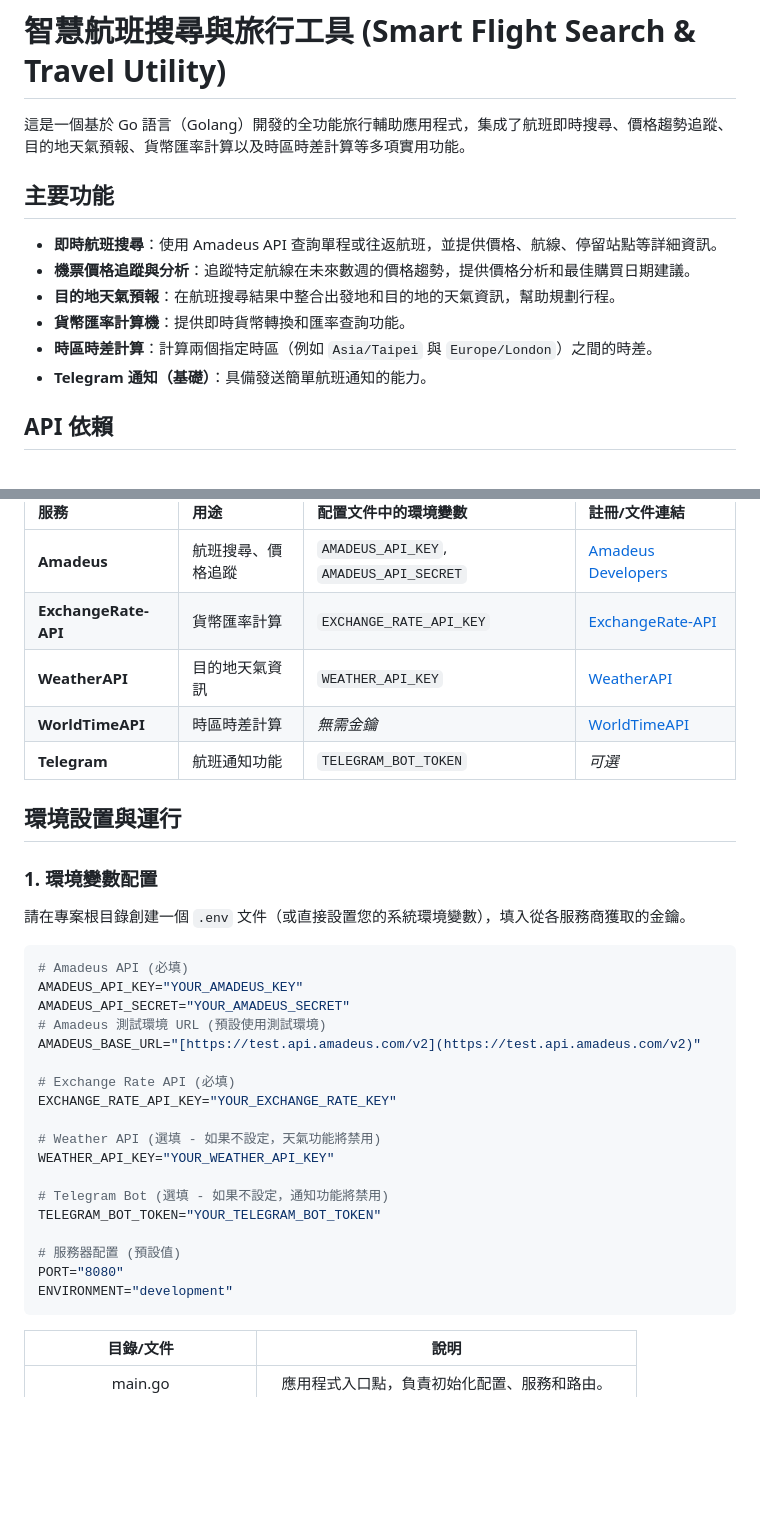
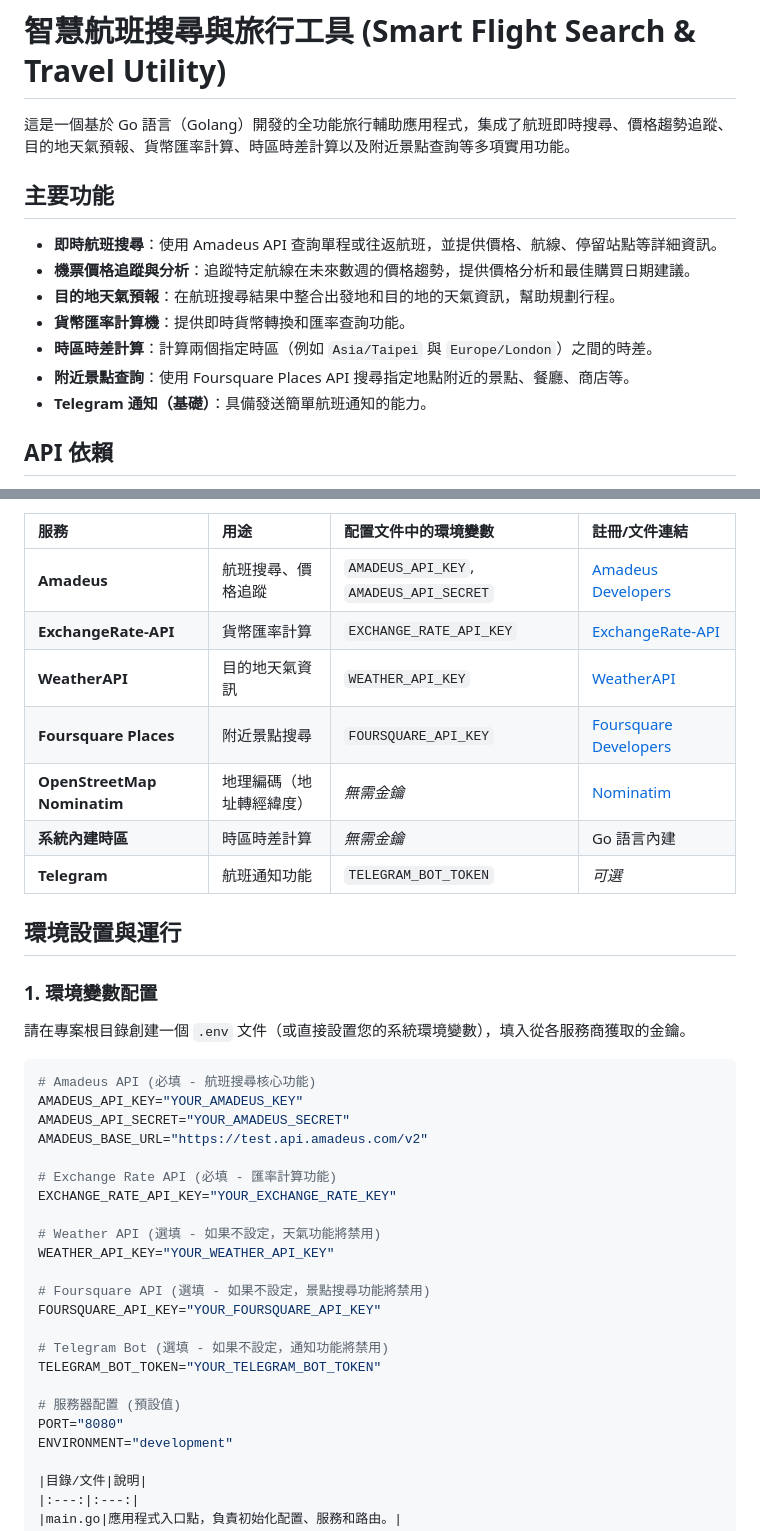
Before and after one commit to ken0324-maker/GoSkyAlert, a Markdown page: README.md, 2 parts joined by grey strips. Rendered like a GitHub page; blank space fills up the shorter version.

````diff
--- a/README.md
+++ b/README.md
@@ -1,6 +1,6 @@
 # 智慧航班搜尋與旅行工具 (Smart Flight Search & Travel Utility)
 
-這是一個基於 Go 語言（Golang）開發的全功能旅行輔助應用程式，集成了航班即時搜尋、價格趨勢追蹤、目的地天氣預報、貨幣匯率計算以及時區時差計算等多項實用功能。
+這是一個基於 Go 語言（Golang）開發的全功能旅行輔助應用程式，集成了航班即時搜尋、價格趨勢追蹤、目的地天氣預報、貨幣匯率計算、時區時差計算以及附近景點查詢等多項實用功能。
 
 ## 主要功能
 
@@ -9,6 +9,7 @@
 * **目的地天氣預報**：在航班搜尋結果中整合出發地和目的地的天氣資訊，幫助規劃行程。
 * **貨幣匯率計算機**：提供即時貨幣轉換和匯率查詢功能。
 * **時區時差計算**：計算兩個指定時區（例如 `Asia/Taipei` 與 `Europe/London`）之間的時差。
+* **附近景點查詢**：使用 Foursquare Places API 搜尋指定地點附近的景點、餐廳、商店等。
 * **Telegram 通知（基礎）**：具備發送簡單航班通知的能力。
 
 ## API 依賴
@@ -20,7 +21,9 @@
 | **Amadeus** | 航班搜尋、價格追蹤 | `AMADEUS_API_KEY`, `AMADEUS_API_SECRET` | [Amadeus Developers](https://developers.amadeus.com/self-service/apis-docs/guides/developer-guides/quick-start/) |
 | **ExchangeRate-API** | 貨幣匯率計算 | `EXCHANGE_RATE_API_KEY` | [ExchangeRate-API](https://www.exchangerate-api.com/) |
 | **WeatherAPI** | 目的地天氣資訊 | `WEATHER_API_KEY` | [WeatherAPI](https://www.weatherapi.com/) |
-| **WorldTimeAPI** | 時區時差計算 | *無需金鑰* | [WorldTimeAPI](http://worldtimeapi.org/) |
+| **Foursquare Places** | 附近景點搜尋 | `FOURSQUARE_API_KEY` | [Foursquare Developers](https://foursquare.com/developers/) |
+| **OpenStreetMap Nominatim** | 地理編碼（地址轉經緯度） | *無需金鑰* | [Nominatim](https://nominatim.org/) |
+| **系統內建時區** | 時區時差計算 | *無需金鑰* | Go 語言內建 |
 | **Telegram** | 航班通知功能 | `TELEGRAM_BOT_TOKEN` | *可選* |
 
 ## 環境設置與運行
@@ -30,17 +33,19 @@
 請在專案根目錄創建一個 `.env` 文件（或直接設置您的系統環境變數），填入從各服務商獲取的金鑰。
 
 ```bash
-# Amadeus API (必填)
+# Amadeus API (必填 - 航班搜尋核心功能)
 AMADEUS_API_KEY="YOUR_AMADEUS_KEY"
 AMADEUS_API_SECRET="YOUR_AMADEUS_SECRET"
-# Amadeus 測試環境 URL (預設使用測試環境)
-AMADEUS_BASE_URL="[https://test.api.amadeus.com/v2](https://test.api.amadeus.com/v2)"
+AMADEUS_BASE_URL="https://test.api.amadeus.com/v2"
 
-# Exchange Rate API (必填)
+# Exchange Rate API (必填 - 匯率計算功能)
 EXCHANGE_RATE_API_KEY="YOUR_EXCHANGE_RATE_KEY"
 
 # Weather API (選填 - 如果不設定，天氣功能將禁用)
 WEATHER_API_KEY="YOUR_WEATHER_API_KEY"
+
+# Foursquare API (選填 - 如果不設定，景點搜尋功能將禁用)
+FOURSQUARE_API_KEY="YOUR_FOURSQUARE_API_KEY"
 
 # Telegram Bot (選填 - 如果不設定，通知功能將禁用)
 TELEGRAM_BOT_TOKEN="YOUR_TELEGRAM_BOT_TOKEN"
@@ -48,7 +53,6 @@ TELEGRAM_BOT_TOKEN="YOUR_TELEGRAM_BOT_TOKEN"
 # 服務器配置 (預設值)
 PORT="8080"
 ENVIRONMENT="development"
-```
 
 |目錄/文件|說明|
 |:---:|:---:|
````
